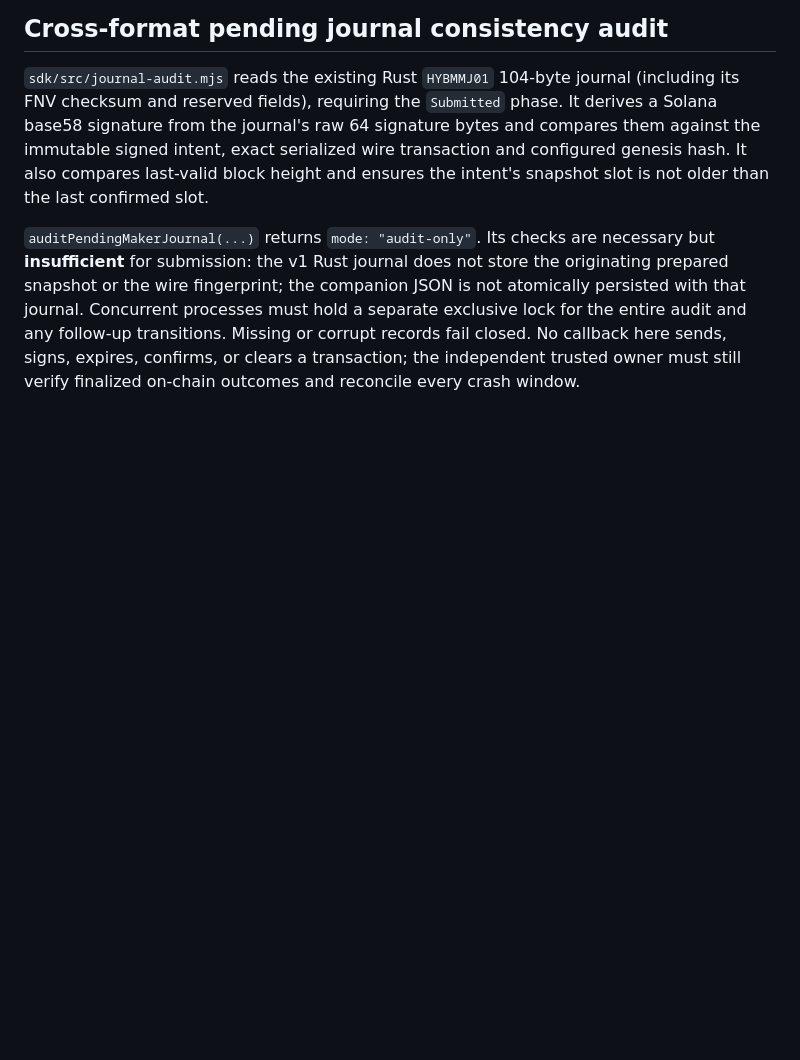
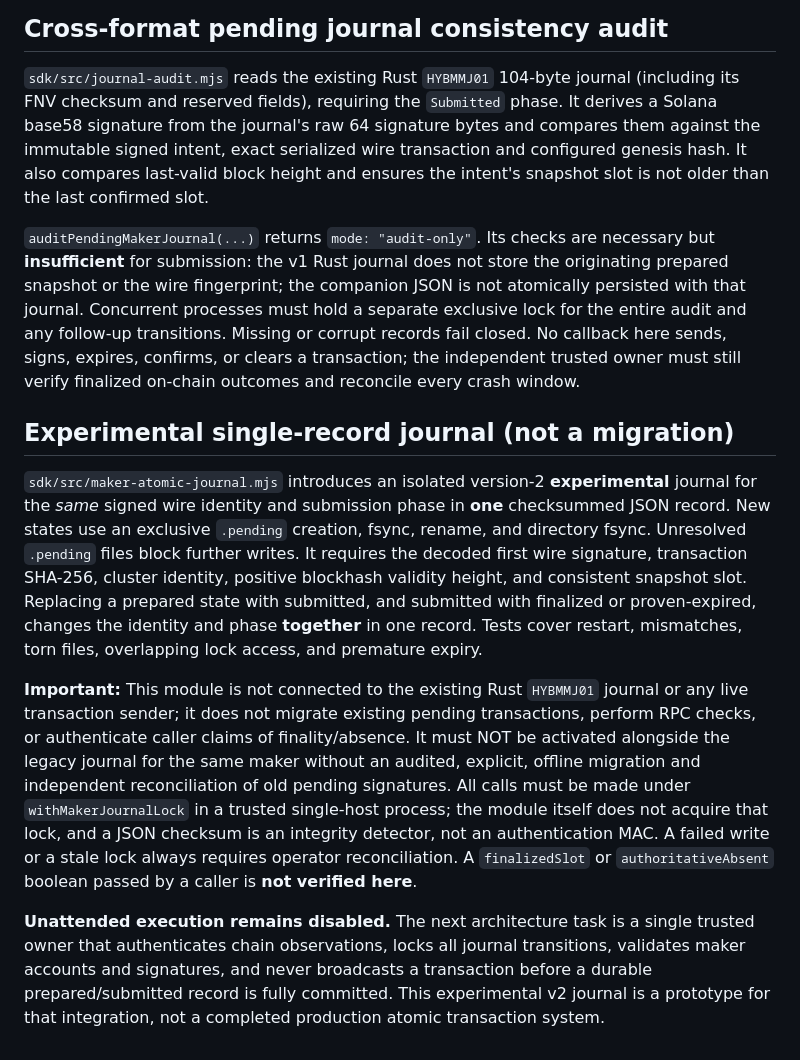
Before and after one commit to en0ma/hybrid, a Markdown page: sdk/QUOTE-PREFLIGHT.md, the part around the change. Rendered like a GitHub page; blank space fills up the shorter version.

Commit message:
docs(maker): explain v2 single-record crash consistency and no-migration safety boundary

```diff
--- a/sdk/QUOTE-PREFLIGHT.md
+++ b/sdk/QUOTE-PREFLIGHT.md
@@ -177,3 +177,35 @@ the entire audit and any follow-up transitions. Missing or corrupt
 records fail closed. No callback here sends, signs, expires, confirms,
 or clears a transaction; the independent trusted owner must still
 verify finalized on-chain outcomes and reconcile every crash window.
+
+## Experimental single-record journal (not a migration)
+
+`sdk/src/maker-atomic-journal.mjs` introduces an isolated version-2
+**experimental** journal for the *same* signed wire identity and submission
+phase in **one** checksummed JSON record. New states use an exclusive
+`.pending` creation, fsync, rename, and directory fsync. Unresolved
+`.pending` files block further writes. It requires the decoded first
+wire signature, transaction SHA-256, cluster identity, positive blockhash
+validity height, and consistent snapshot slot. Replacing a prepared state
+with submitted, and submitted with finalized or proven-expired, changes
+the identity and phase **together** in one record. Tests cover restart,
+mismatches, torn files, overlapping lock access, and premature expiry.
+
+**Important:** This module is not connected to the existing Rust
+`HYBMMJ01` journal or any live transaction sender; it does not migrate
+existing pending transactions, perform RPC checks, or authenticate caller
+claims of finality/absence. It must NOT be activated alongside the legacy
+journal for the same maker without an audited, explicit, offline migration
+and independent reconciliation of old pending signatures. All calls must
+be made under `withMakerJournalLock` in a trusted single-host process;
+the module itself does not acquire that lock, and a JSON checksum is an
+integrity detector, not an authentication MAC. A failed write or a stale
+lock always requires operator reconciliation. A `finalizedSlot` or
+`authoritativeAbsent` boolean passed by a caller is **not verified here**.
+
+**Unattended execution remains disabled.** The next architecture task is
+a single trusted owner that authenticates chain observations, locks all
+journal transitions, validates maker accounts and signatures, and never
+broadcasts a transaction before a durable prepared/submitted record is
+fully committed. This experimental v2 journal is a prototype for that
+integration, not a completed production atomic transaction system.
```
